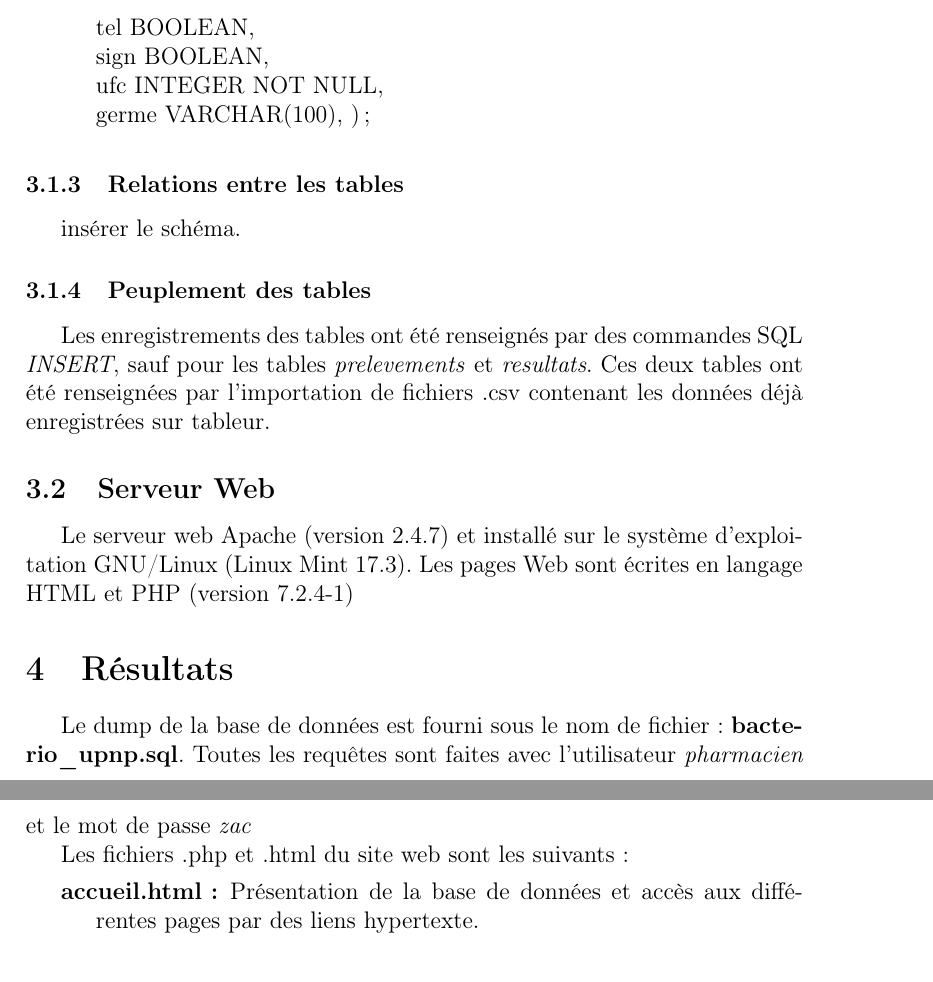
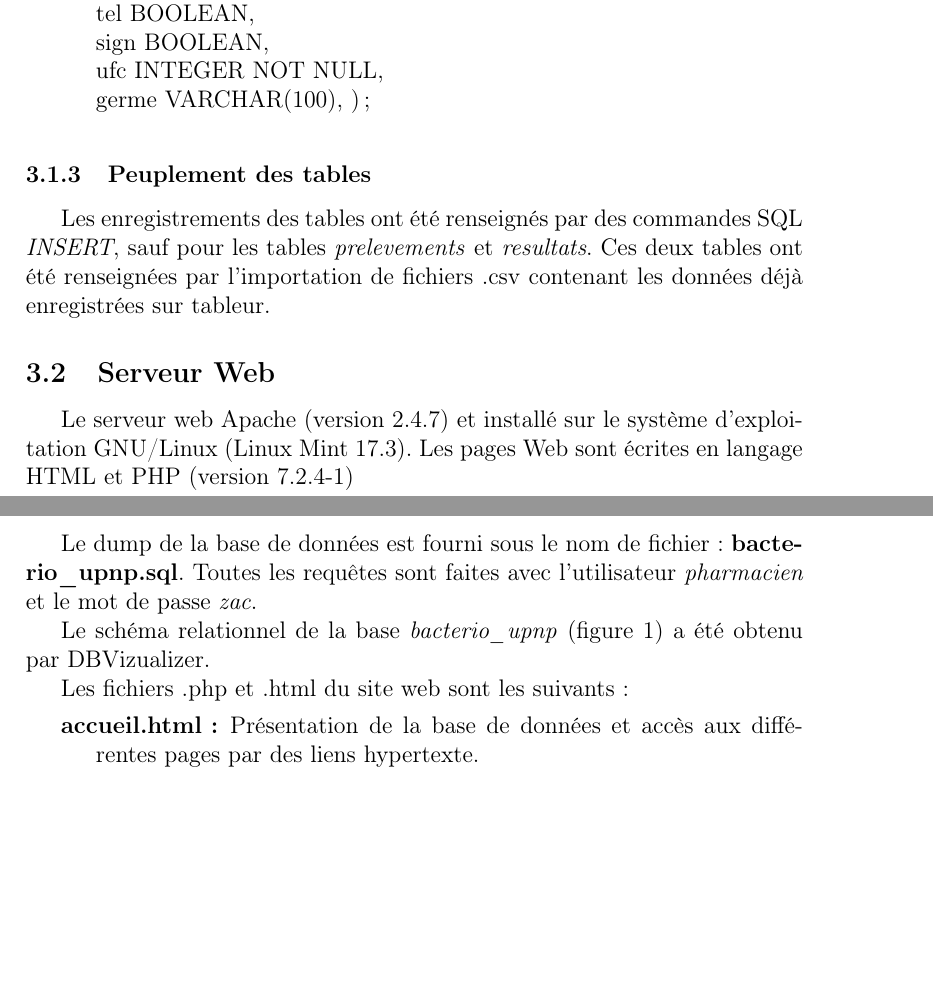
Before and after one commit to liavtavo/controle_microbio, a LaTeX document (Presentation/bacterio_upnp.tex): two parts of pages 6 and 7 of 7, joined at a grey line, cut so that both start at the same text, the shorter picture padded with empty space. Compiled offline with pdfLaTeX.

Commit message:
ajout de l'erd dans présentation.tex

```diff
--- a/Presentation/bacterio_upnp.tex
+++ b/Presentation/bacterio_upnp.tex
@@ -228,14 +229,12 @@ germe VARCHAR(100),
 
 \end{description}
 
-\subsubsection{Relations entre les tables}
-
-insérer le schéma.
-
 \subsubsection{Peuplement des tables}
 Les enregistrements des tables ont été renseignés par des commandes SQL \emph{INSERT}, sauf pour les tables \emph{prelevements} et \emph{resultats}. Ces deux tables ont été renseignées par l'importation de fichiers .csv contenant les données déjà enregistrées sur tableur.
 \subsection{Serveur Web}
 Le serveur web Apache (version 2.4.7) et installé sur le système d'exploitation GNU/Linux (Linux Mint 17.3).
 Les pages Web sont écrites en langage HTML et PHP (version 7.2.4-1)
 \section{Résultats}
-Le dump de la base de données est fourni sous le nom de fichier : \textbf{bacterio\_upnp.sql}. Toutes les requêtes sont faites avec l'utilisateur \emph{pharmacien} et le mot de passe \emph{zac}
+Le dump de la base de données est fourni sous le nom de fichier : \textbf{bacterio\_upnp.sql}. Toutes les requêtes sont faites avec l'utilisateur \emph{pharmacien} et le mot de passe \emph{zac}.
+
+Le schéma relationnel de la base \emph{bacterio\_upnp} (figure \ref{erd}) a été obtenu par DBVizualizer.
```
Also changed, not shown: Presentation/bacterio_upnp.pdf, Presentation/erd.png (added), Presentation/bacterio_upnp.tex (7 more changed lines), 1 other file.
